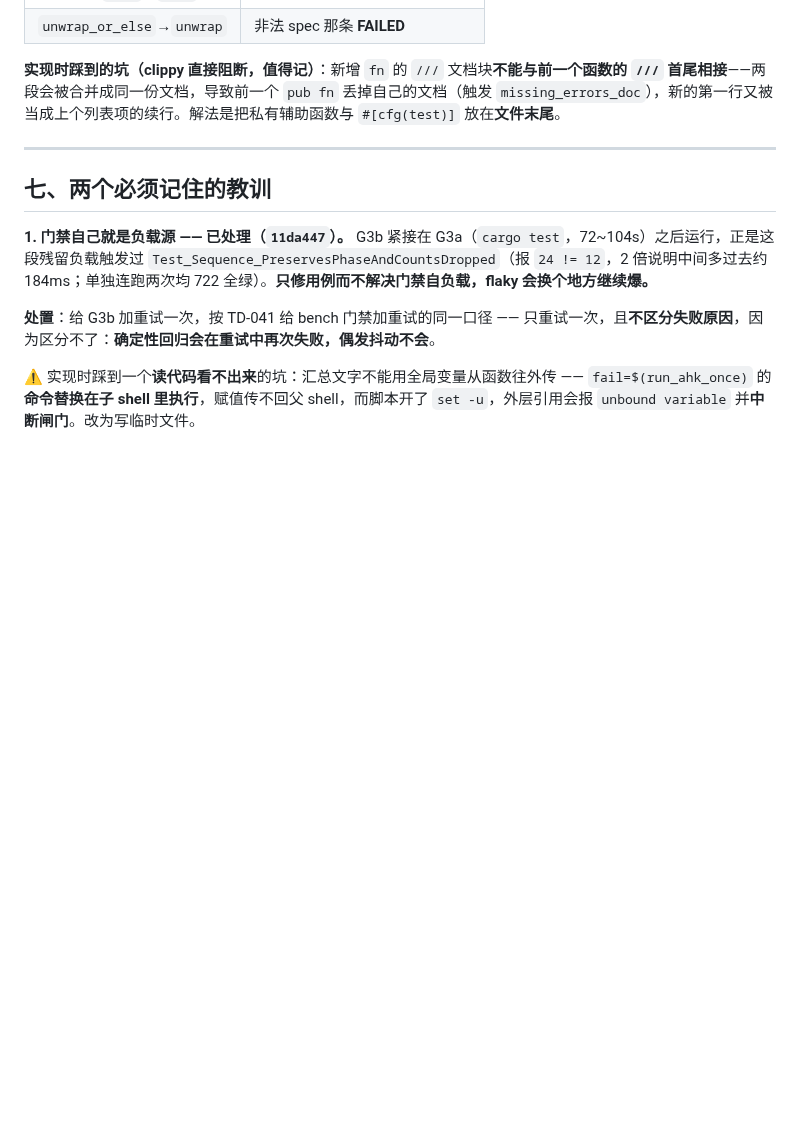
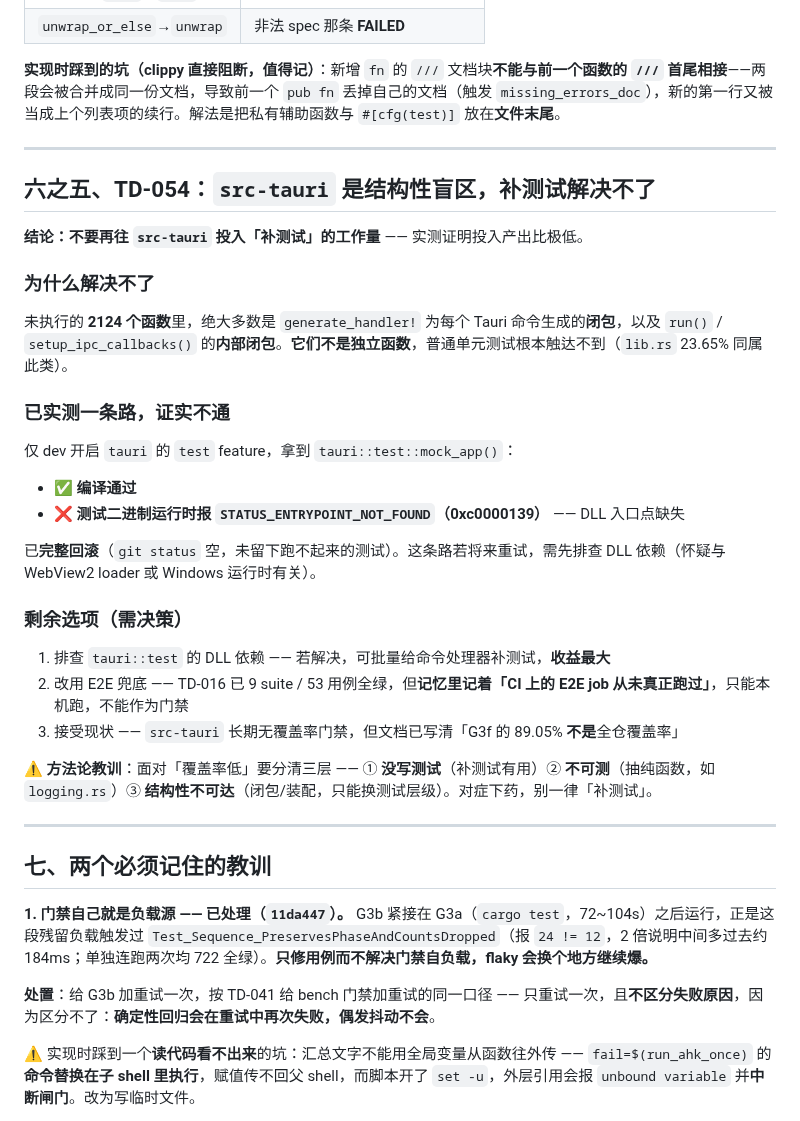
Before and after one commit to zyejf/AutoHotkeydemo, a Markdown page: deliverables/engineering-assurance/tech-debt-round-2026-09-17.md, the part around the change. Drawn GitHub-style; blank space fills up the shorter version.

```diff
--- a/deliverables/engineering-assurance/tech-debt-round-2026-09-17.md
+++ b/deliverables/engineering-assurance/tech-debt-round-2026-09-17.md
@@ -211,6 +211,33 @@ fn env_filter_from(log_spec: Option<&str>) -> EnvFilter {
 
 ---
 
+## 六之五、TD-054：`src-tauri` 是结构性盲区，补测试解决不了
+
+**结论：不要再往 `src-tauri` 投入「补测试」的工作量** —— 实测证明投入产出比极低。
+
+### 为什么解决不了
+
+未执行的 **2124 个函数**里，绝大多数是 `generate_handler!` 为每个 Tauri 命令生成的**闭包**，以及 `run()` / `setup_ipc_callbacks()` 的**内部闭包**。**它们不是独立函数**，普通单元测试根本触达不到（`lib.rs` 23.65% 同属此类）。
+
+### 已实测一条路，证实不通
+
+仅 dev 开启 `tauri` 的 `test` feature，拿到 `tauri::test::mock_app()`：
+
+- ✅ **编译通过**
+- ❌ **测试二进制运行时报 `STATUS_ENTRYPOINT_NOT_FOUND`（0xc0000139）** —— DLL 入口点缺失
+
+已**完整回滚**（`git status` 空，未留下跑不起来的测试）。这条路若将来重试，需先排查 DLL 依赖（怀疑与 WebView2 loader 或 Windows 运行时有关）。
+
+### 剩余选项（需决策）
+
+1. 排查 `tauri::test` 的 DLL 依赖 —— 若解决，可批量给命令处理器补测试，**收益最大**
+2. 改用 E2E 兜底 —— TD-016 已 9 suite / 53 用例全绿，但**记忆里记着「CI 上的 E2E job 从未真正跑过」**，只能本机跑，不能作为门禁
+3. 接受现状 —— `src-tauri` 长期无覆盖率门禁，但文档已写清「G3f 的 89.05% **不是**全仓覆盖率」
+
+⚠️ **方法论教训**：面对「覆盖率低」要分清三层 —— ① **没写测试**（补测试有用）② **不可测**（抽纯函数，如 `logging.rs`）③ **结构性不可达**（闭包/装配，只能换测试层级）。对症下药，别一律「补测试」。
+
+---
+
 ## 七、两个必须记住的教训
 
 **1. 门禁自己就是负载源 —— 已处理（`11da447`）。** G3b 紧接在 G3a（`cargo test`，72~104s）之后运行，正是这段残留负载触发过 `Test_Sequence_PreservesPhaseAndCountsDropped`（报 `24 != 12`，2 倍说明中间多过去约 184ms；单独连跑两次均 722 全绿）。**只修用例而不解决门禁自负载，flaky 会换个地方继续爆。**
```
Also changed, not shown: .workbuddy-ai/memory/2026-09-17.md (+19 -0 lines), docs/tech-debt-register.md (+1 -0 lines).
